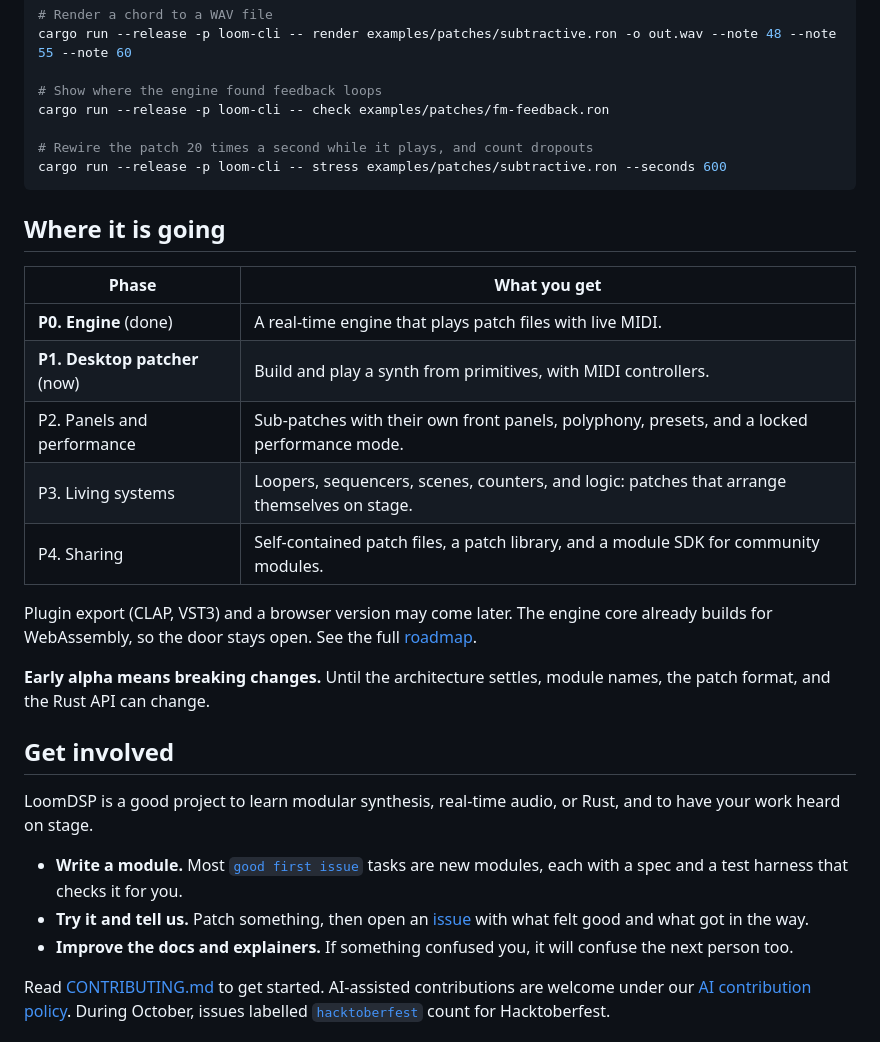
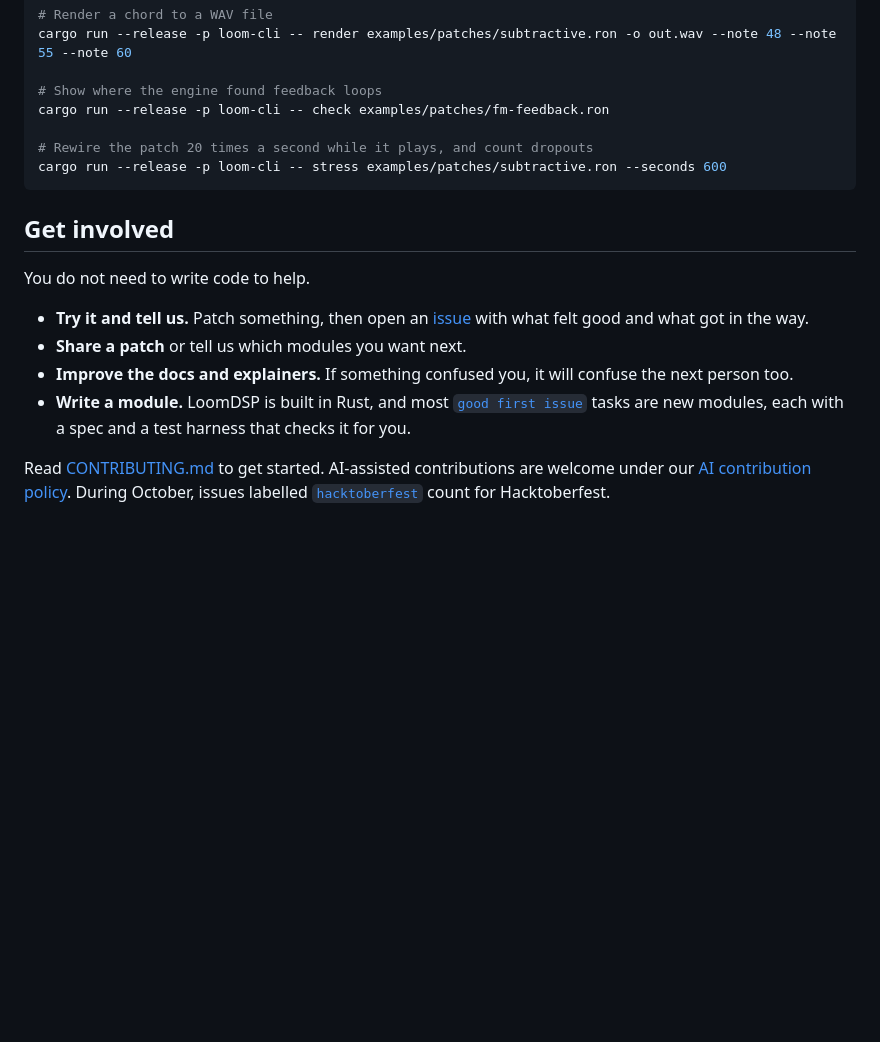
Before and after one commit to Aaqibhafeezkhan/LoomDSP, a Markdown page: README.md, the part around one of its changes. GitHub-like rendering; blank space fills up the shorter version.

````diff
--- a/README.md
+++ b/README.md
@@ -80,27 +113,14 @@ cargo run --release -p loom-cli -- check examples/patches/fm-feedback.ron
 cargo run --release -p loom-cli -- stress examples/patches/subtractive.ron --seconds 600
 ```
 
-## Where it is going
-
-| Phase | What you get |
-|---|---|
-| **P0. Engine** (done) | A real-time engine that plays patch files with live MIDI. |
-| **P1. Desktop patcher** (now) | Build and play a synth from primitives, with MIDI controllers. |
-| P2. Panels and performance | Sub-patches with their own front panels, polyphony, presets, and a locked performance mode. |
-| P3. Living systems | Loopers, sequencers, scenes, counters, and logic: patches that arrange themselves on stage. |
-| P4. Sharing | Self-contained patch files, a patch library, and a module SDK for community modules. |
-
-Plugin export (CLAP, VST3) and a browser version may come later. The engine core already builds for WebAssembly, so the door stays open. See the full [roadmap](docs/product/roadmap.md).
-
-**Early alpha means breaking changes.** Until the architecture settles, module names, the patch format, and the Rust API can change.
-
 ## Get involved
 
-LoomDSP is a good project to learn modular synthesis, real-time audio, or Rust, and to have your work heard on stage.
+You do not need to write code to help.
 
-- **Write a module.** Most [`good first issue`](https://github.com/brylie/LoomDSP/labels/good%20first%20issue) tasks are new modules, each with a spec and a test harness that checks it for you.
 - **Try it and tell us.** Patch something, then open an [issue](https://github.com/brylie/LoomDSP/issues) with what felt good and what got in the way.
+- **Share a patch** or tell us which modules you want next.
 - **Improve the docs and explainers.** If something confused you, it will confuse the next person too.
+- **Write a module.** LoomDSP is built in Rust, and most [`good first issue`](https://github.com/brylie/LoomDSP/labels/good%20first%20issue) tasks are new modules, each with a spec and a test harness that checks it for you.
 
 Read [CONTRIBUTING.md](CONTRIBUTING.md) to get started. AI-assisted contributions are welcome under our [AI contribution policy](AI_POLICY.md). During October, issues labelled [`hacktoberfest`](https://github.com/brylie/LoomDSP/labels/hacktoberfest) count for Hacktoberfest.
 
````
Also changed, not shown: other parts of README.md (+54 -21 lines), docs/images/social-preview.png (added), 1 other file.
